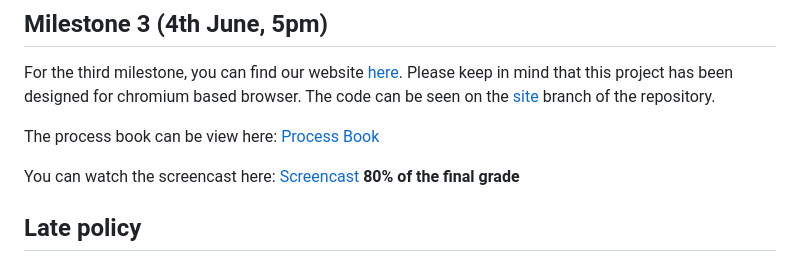
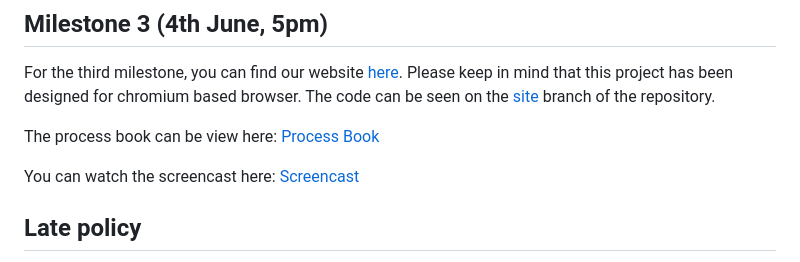
Before and after one commit to com-480-data-visualization/project-2023-vatadiz2, a Markdown page: README.md, the part around the change. GitHub-like rendering.

```diff
--- a/README.md
+++ b/README.md
@@ -117,8 +117,6 @@ For the third milestone, you can find our website [here](go.epfl.ch/tarantino).
 The process book can be view here: [Process Book](process_book.pdf)
 
 You can watch the screencast here: [Screencast](screencast.mp4)
-**80% of the final grade**
-
 
 ## Late policy
 
```
